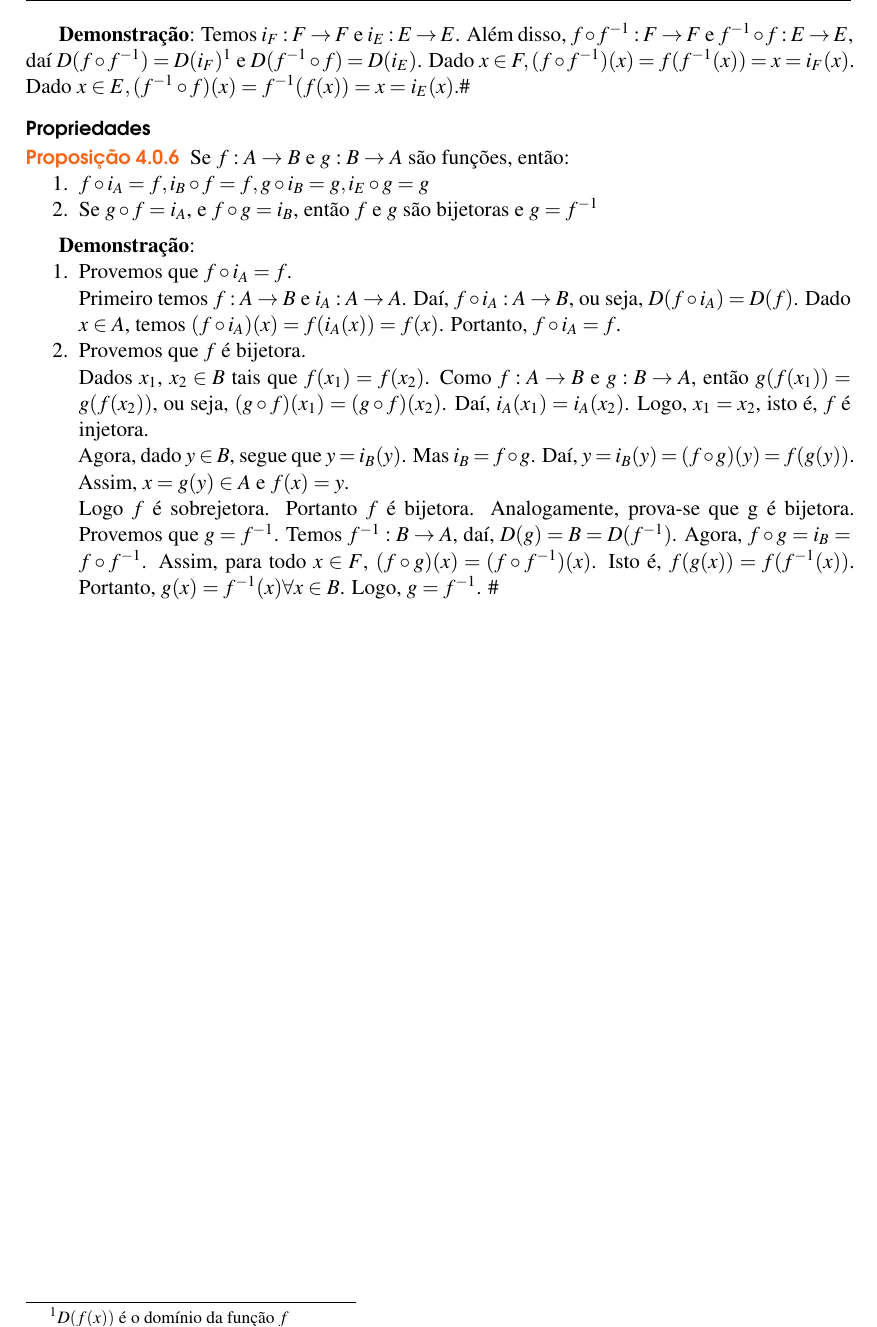
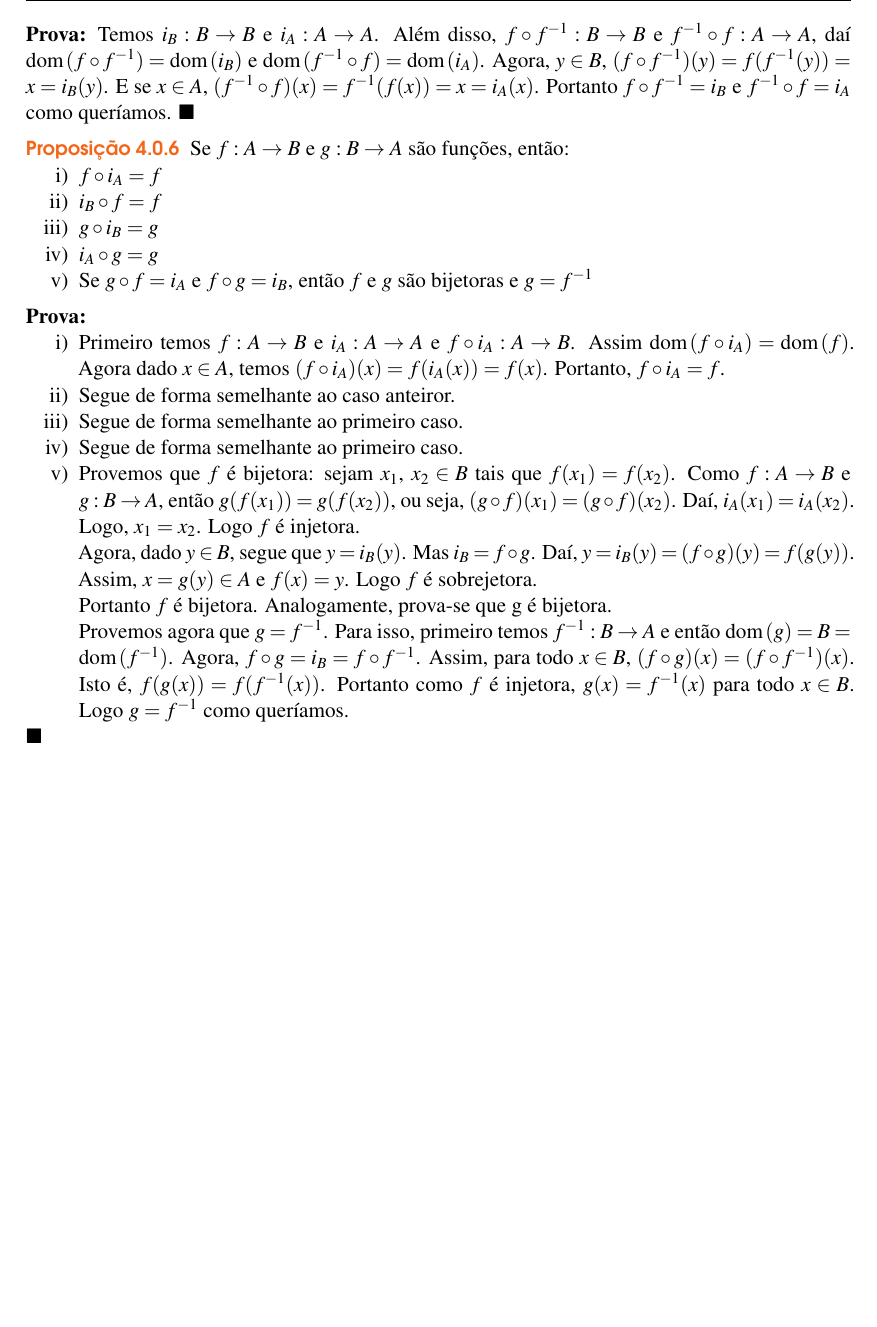
Before and after one commit to jfreitasunb/Algebra-1, a LaTeX book (Algebra_1.tex, which reads funcoes.tex): part of page 28 of 30, cut so that both start at the same text, the shorter picture padded with empty space. Compiled offline with XeLaTeX.

Commit message:
Melhorias no texto.

```diff
--- a/funcoes.tex
+++ b/funcoes.tex
@@ -308,23 +308,30 @@ Se $f:A \to B$ {\'e} bijetora, ent{\~a}o $f\circ f^{-1}=i_{B}\wedge f^{-1}\circ
 \end{proposicao}
+\begin{prova}
+	Temos $i_{B} : B \to B$ e $i_{A} : A \to A$. Al{\'e}m disso, $f\circ f^{-1} : B \to B$ e $f^{-1}\circ f : A \to A$, da{\'\i} $\dom(f\circ f^{-1}) = \dom(i_{B})$ e $\dom(f^{-1}\circ f) = \dom(i_{A})$. Agora, $y \in B$, $(f\circ f^{-1})(y) = f(f^{-1}(y)) = x = i_{B}(y)$. E se $x \in A$, $(f^{-1}\circ f)(x) = f^{-1}(f(x)) = x = i_{A}(x)$. Portanto $f\circ f^{-1} = i_{B}$ e $f^{-1}\circ f = i_{A}$ como queríamos.
+\end{prova}
 
-\textbf{Demonstra{\c c}{\~a}o}: Temos $i_{F}:F \to F$ e $i_{E}:E \to E$. Al{\'e}m disso, $f\circ f^{-1}:F \to F$ e $f^{-1}\circ f:E \to E$, da{\'\i} $D(f\circ f^{-1})=D(i_{F})$\footnote{$D(f(x))$ {\'e} o dom{\'\i}nio da fun{\c c}{\~a}o $f$} e $D(f^{-1}\circ f)=D(i_{E})$. Dado $x\in F, (f\circ f^{-1})(x)=f(f^{-1}(x))=x=i_{F}(x)$. Dado $x\in E, (f^{-1}\circ f)(x)=f^{-1}(f(x))=x=i_{E}(x)$.\#
+\begin{proposicao}
+	Se $f : A \to B$ e $g : B \to A$ s{\~a}o fun{\c c}{\~o}es, ent{\~a}o:
+	\begin{enumerate}[label={\roman*})]
+		\item $f\circ i_{A} = f$
+		\item $i_{B}\circ f = f$
+		\item $g\circ i_{B} = g$
+		\item $i_{A}\circ g = g$
+		\item Se $g\circ f = i_{A}$ e $f\circ g = i_{B}$, ent{\~a}o $f$ e $g$ s{\~a}o bijetoras e $g=f^{-1}$
+	\end{enumerate}
+\end{proposicao}
+\begin{prova}
+	\begin{enumerate}[label={\roman*})]
+		\item Primeiro temos $f: A \to B$ e $i_{A} : A \to A$ e $f\circ i_{A} : A \to B$. Assim $\dom(f\circ i_{A}) = \dom(f)$. Agora dado $x \in A$, temos $(f\circ i_{A})(x) = f(i_{A}(x)) = f(x)$. Portanto, $f\circ i_{A} = f$.
+		\item Segue de forma semelhante ao caso anteiror.
+		\item Segue de forma semelhante ao primeiro caso.
+		\item Segue de forma semelhante ao primeiro caso.
+		\item Provemos que $f$ é bijetora: sejam $x_1$, $x_2 \in B$ tais que $f(x_1) = f(x_2)$. Como $f : A \to B$ e $g : B \to A$, ent{\~a}o $g(f(x_1)) = g(f(x_2))$, ou seja, $(g\circ f)(x_1) = (g\circ f)(x_2)$. Da{\'\i}, $i_{A}(x_1) = i_{A}(x_2)$. Logo, $x_1 = x_2$. Logo $f$ {\'e} injetora.
 
-\subsubsection{Propriedades}
-\begin{proposicao} Se $f:A \to B$ e $g:B \to A$ s{\~a}o fun{\c c}{\~o}es, ent{\~a}o:
-\begin{enumerate}
-\item $f\circ i_{A}=f, i_{B}\circ f=f, g\circ i_{B}=g, i_{E}\circ g=g$
-\item Se $g\circ f=i_{A}$, e $f\circ g=i_{B}$, ent{\~a}o $f$ e $g$ s{\~a}o bijetoras e $g=f^{-1}$
-\end{enumerate}
-\end{proposicao}
+		Agora, dado $y \in B$, segue que $y = i_{B}(y)$. Mas $i_{B} = f\circ g$. Da{\'\i}, $y = i_{B}(y) = (f\circ g)(y) = f(g(y))$. Assim, $x = g(y)\in A$ e $f(x) = y$. Logo $f$ {\'e} sobrejetora.
 
-\textbf{Demonstra{\c c}{\~a}o}:
-\begin{enumerate}
-\item Provemos que $f\circ i_{A}=f$.\\
-Primeiro temos $f:A \to B$ e $i_{A}:A \to A$. Da{\'\i}, $f\circ i_{A}:A \to B$, ou seja, $D(f\circ i_{A})=D(f)$. Dado $x\in A$, temos $(f\circ i_{A})(x)=f(i_{A}(x))=f(x)$. Portanto, $f\circ i_{A}=f$.
-\item Provemos que $f$ {\'e} bijetora.\\
-Dados $x_{1}$, $x_{2}\in B$ tais que $f(x_{1})=f(x_{2})$. Como $f:A \to B$ e $g:B \to A$, ent{\~a}o $g(f(x_{1}))=g(f(x_{2}))$, ou seja, $(g\circ f)(x_{1})=(g\circ f)(x_{2})$. Da{\'\i}, $i_{A}(x_{1})=i_{A}(x_{2})$. Logo, $x_{1}=x_{2}$, isto {\'e}, $f$ {\'e} injetora.
+		Portanto $f$ {\'e} bijetora. Analogamente, prova-se que g {\'e} bijetora.
 
-Agora, dado $y\in B$, segue que $y=i_{B}(y)$. Mas $i_{B}=f\circ g$. Da{\'\i}, $y=i_{B}(y)=(f\circ g)(y)=f(g(y))$. Assim, $x=g(y)\in A$ e $f(x)=y$.
-
-Logo $f$ {\'e} sobrejetora. Portanto $f$ {\'e} bijetora. Analogamente, prova-se que g {\'e} bijetora. Provemos que $g=f^{-1}$. Temos  $f^{-1}:B \to A$, da{\'\i}, $D(g) = B = D(f^{-1})$. Agora, $f\circ g = i_{B} = f\circ f^{-1}$. Assim, para todo $x\in F$, $(f\circ g)(x)=(f\circ f^{-1})(x)$. Isto {\'e}, $f(g(x))=f(f^{-1}(x))$. Portanto, $g(x)=f^{-1}(x)\forall x\in B$. Logo, $g=f^{-1}$. \#
-\end{enumerate}
+		Provemos agora que $g = f^{-1}$. Para isso, primeiro temos  $f^{-1} : B \to A$ e então $\dom(g) = B = \dom(f^{-1})$. Agora, $f\circ g = i_{B} = f\circ f^{-1}$. Assim, para todo $x \in B$, $(f\circ g)(x) = (f\circ f^{-1})(x)$. Isto {\'e}, $f(g(x)) = f(f^{-1}(x))$. Portanto como $f$ é injetora, $g(x) = f^{-1}(x)$ para todo $x\in B$. Logo $g = f^{-1}$ como queríamos.
+	\end{enumerate}
+\end{prova}
```
Also changed, not shown: funcoes.tex (20 more changed lines).
